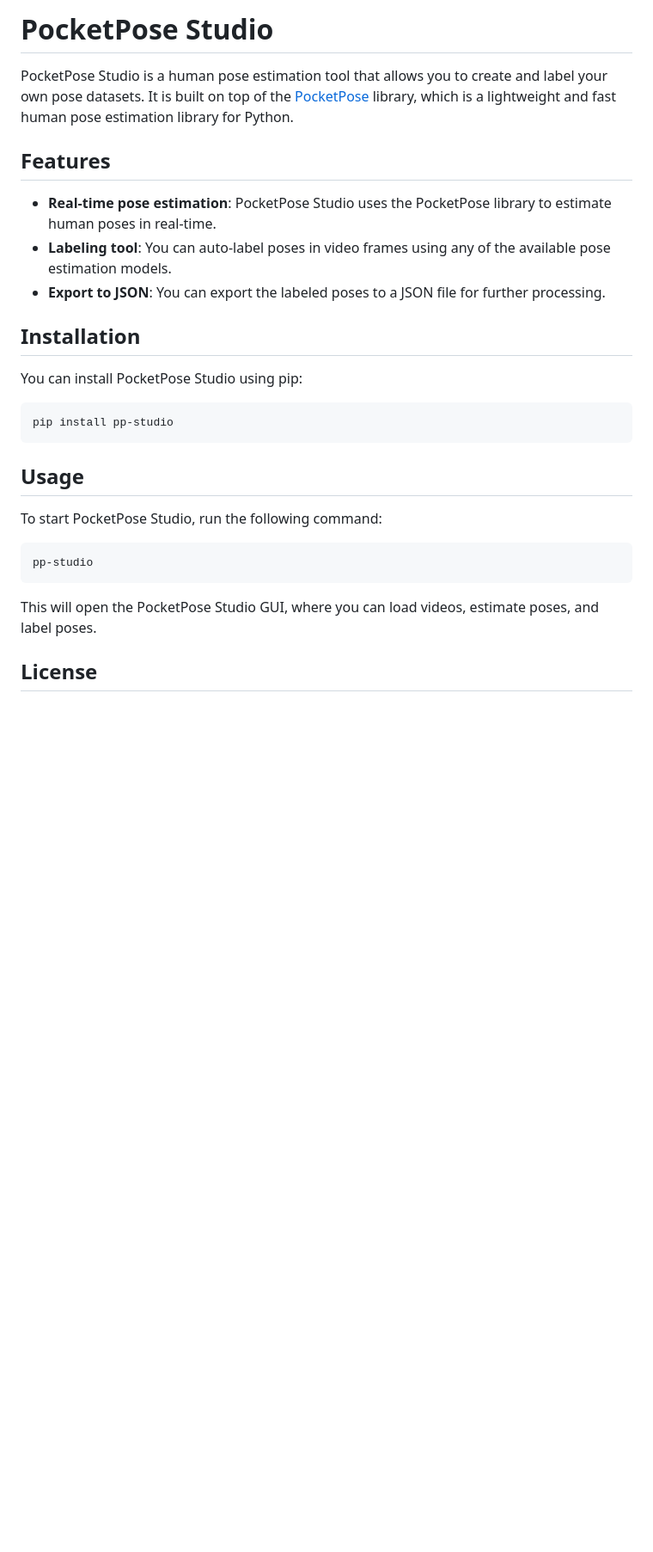
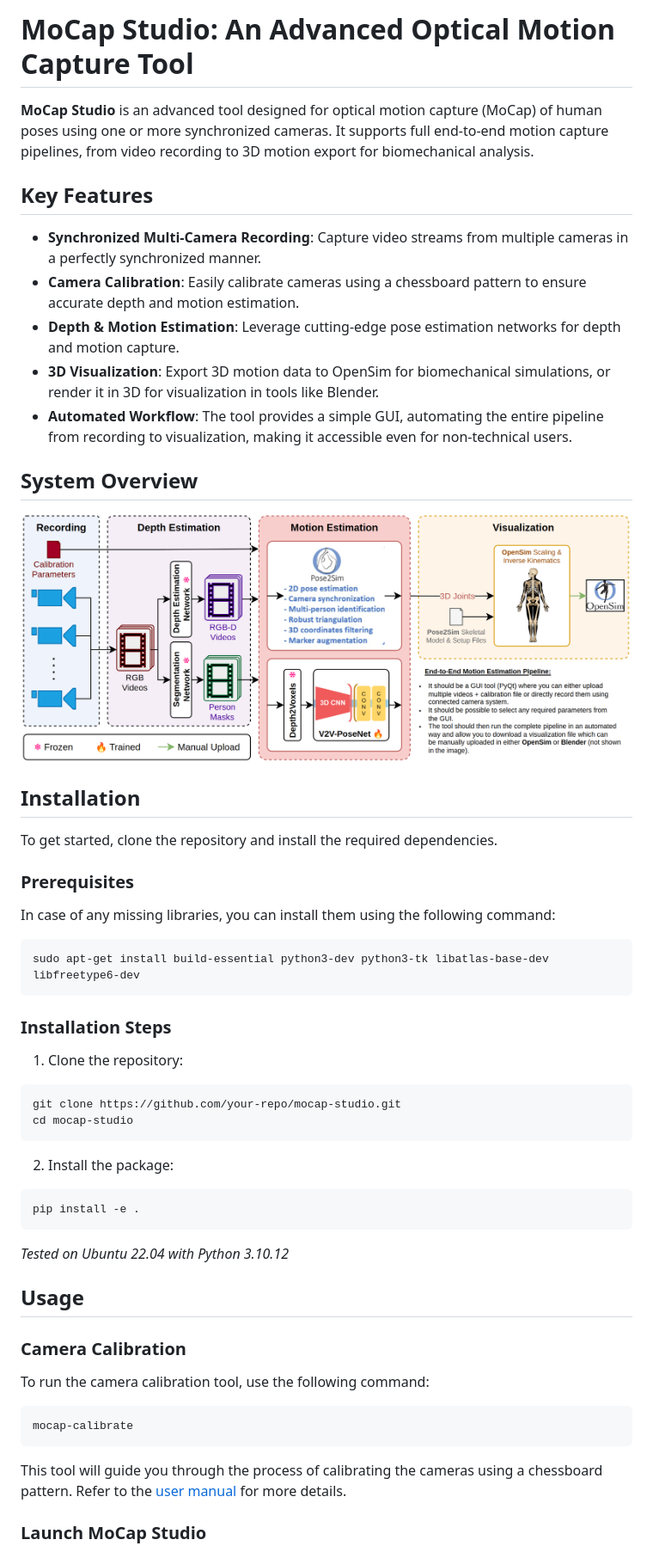
Before and after one commit to mindgarage-saif/TracX, a Markdown page: README.md, the part around the change printed below. Shown: that part at 86% size. Drawn GitHub-style; pictures changed too: docs/system-overview.png (added); blank space fills up the shorter version.

````diff
--- a/README.md
+++ b/README.md
@@ -1,30 +1,59 @@
-# PocketPose Studio
+# MoCap Studio: An Advanced Optical Motion Capture Tool
 
-PocketPose Studio is a human pose estimation tool that allows you to create and label your own pose datasets. It is built on top of the [PocketPose](#) library, which is a lightweight and fast human pose estimation library for Python.
+**MoCap Studio** is an advanced tool designed for optical motion capture (MoCap) of human poses using one or more synchronized cameras. It supports full end-to-end motion capture pipelines, from video recording to 3D motion export for biomechanical analysis.
 
-## Features
+## Key Features
 
-- **Real-time pose estimation**: PocketPose Studio uses the PocketPose library to estimate human poses in real-time.
-- **Labeling tool**: You can auto-label poses in video frames using any of the available pose estimation models.
-- **Export to JSON**: You can export the labeled poses to a JSON file for further processing.
+- **Synchronized Multi-Camera Recording**: Capture video streams from multiple cameras in a perfectly synchronized manner.
+- **Camera Calibration**: Easily calibrate cameras using a chessboard pattern to ensure accurate depth and motion estimation.
+- **Depth & Motion Estimation**: Leverage cutting-edge pose estimation networks for depth and motion capture.
+- **3D Visualization**: Export 3D motion data to OpenSim for biomechanical simulations, or render it in 3D for visualization in tools like Blender.
+- **Automated Workflow**: The tool provides a simple GUI, automating the entire pipeline from recording to visualization, making it accessible even for non-technical users.
+
+## System Overview
+
+![System Overview](./docs/system-overview.png)
 
 ## Installation
 
-You can install PocketPose Studio using pip:
+To get started, clone the repository and install the required dependencies.
+
+### Prerequisites
+
+In case of any missing libraries, you can install them using the following command:
 
 ```bash
-pip install pp-studio
+sudo apt-get install build-essential python3-dev python3-tk libatlas-base-dev libfreetype6-dev
 ```
+
+### Installation Steps
+
+1. Clone the repository:
+
+```bash
+git clone https://github.com/your-repo/mocap-studio.git
+cd mocap-studio
+```
+
+2. Install the package:
+
+```bash
+pip install -e .
+```
+
+_Tested on Ubuntu 22.04 with Python 3.10.12_
 
 ## Usage
 
-To start PocketPose Studio, run the following command:
+### Camera Calibration
+
+To run the camera calibration tool, use the following command:
 
 ```bash
-pp-studio
+mocap-calibrate
 ```
 
-This will open the PocketPose Studio GUI, where you can load videos, estimate poses, and label poses.
+This tool will guide you through the process of calibrating the cameras using a chessboard pattern. Refer to the [user manual](./docs/calibration-manual.pdf) for more details.
 
-## License
+### Launch MoCap Studio
 
````
Also changed, not shown: other parts of README.md (+50 -1 lines).
